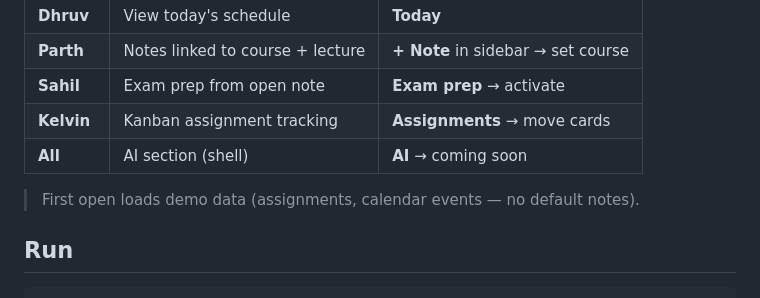
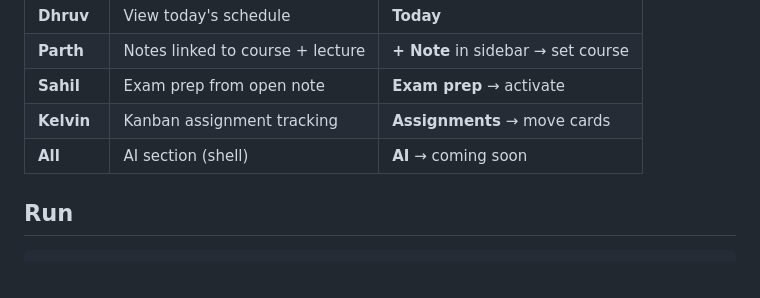
Before and after one commit to sahilmaniya92/XML-PROJECT, a Markdown page: README.md, the part around the change. Drawn GitHub-style; blank space fills up the shorter version.

````diff
--- a/README.md
+++ b/README.md
@@ -65,8 +65,6 @@ We have **9 sidebar screens** because the story map has 9 epics — not because
 | **Kelvin** | Kanban assignment tracking | **Assignments** → move cards |
 | **All** | AI section (shell) | **AI** → coming soon |
 
-> First open loads demo data (assignments, calendar events — no default notes).
-
 ## Run
 
 ```bash
````
